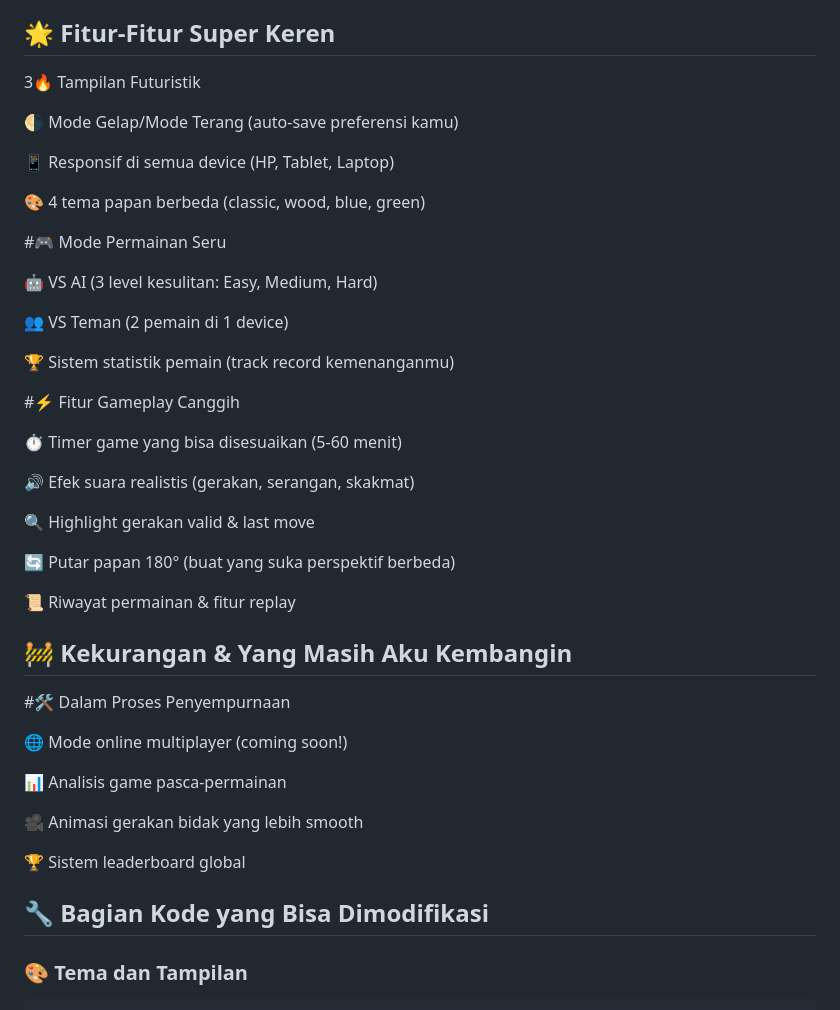
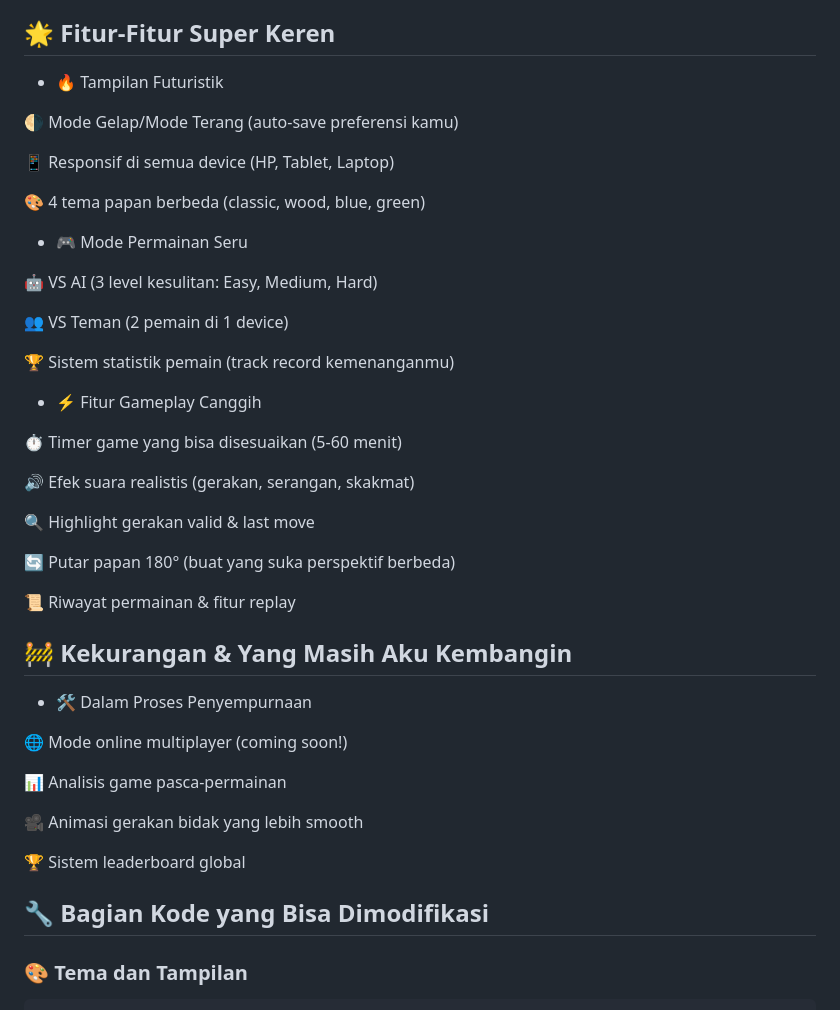
Before and after one commit to HolyBytes/Royal-Square, a Markdown page: README.md, the part around the change. GitHub-like rendering.

````diff
--- a/README.md
+++ b/README.md
@@ -6,7 +6,7 @@
 Game catur berbasis web dengan antarmuka sederhana tapi powerful. Cocok buat pemula sampai yang udah mahir.
 
 ## 🌟 Fitur-Fitur Super Keren
-3🔥 Tampilan Futuristik
+- 🔥 Tampilan Futuristik
 
 🌗 Mode Gelap/Mode Terang (auto-save preferensi kamu)
 
@@ -14,7 +14,7 @@ Game catur berbasis web dengan antarmuka sederhana tapi powerful. Cocok buat pem
 
 🎨 4 tema papan berbeda (classic, wood, blue, green)
 
-#🎮 Mode Permainan Seru
+- 🎮 Mode Permainan Seru
 
 🤖 VS AI (3 level kesulitan: Easy, Medium, Hard)
 
@@ -22,7 +22,7 @@ Game catur berbasis web dengan antarmuka sederhana tapi powerful. Cocok buat pem
 
 🏆 Sistem statistik pemain (track record kemenanganmu)
 
-#⚡ Fitur Gameplay Canggih
+- ⚡ Fitur Gameplay Canggih
 
 ⏱️ Timer game yang bisa disesuaikan (5-60 menit)
 
@@ -36,7 +36,7 @@ Game catur berbasis web dengan antarmuka sederhana tapi powerful. Cocok buat pem
 
 
 ## 🚧 Kekurangan & Yang Masih Aku Kembangin
-#🛠️ Dalam Proses Penyempurnaan
+- 🛠️ Dalam Proses Penyempurnaan
 
 🌐 Mode online multiplayer (coming soon!)
 
@@ -49,8 +49,6 @@ Game catur berbasis web dengan antarmuka sederhana tapi powerful. Cocok buat pem
 
 
 ## 🔧 Bagian Kode yang Bisa Dimodifikasi
-
-
 ### 🎨 Tema dan Tampilan
 ```javascript
 // assets/js/theme.js
````
